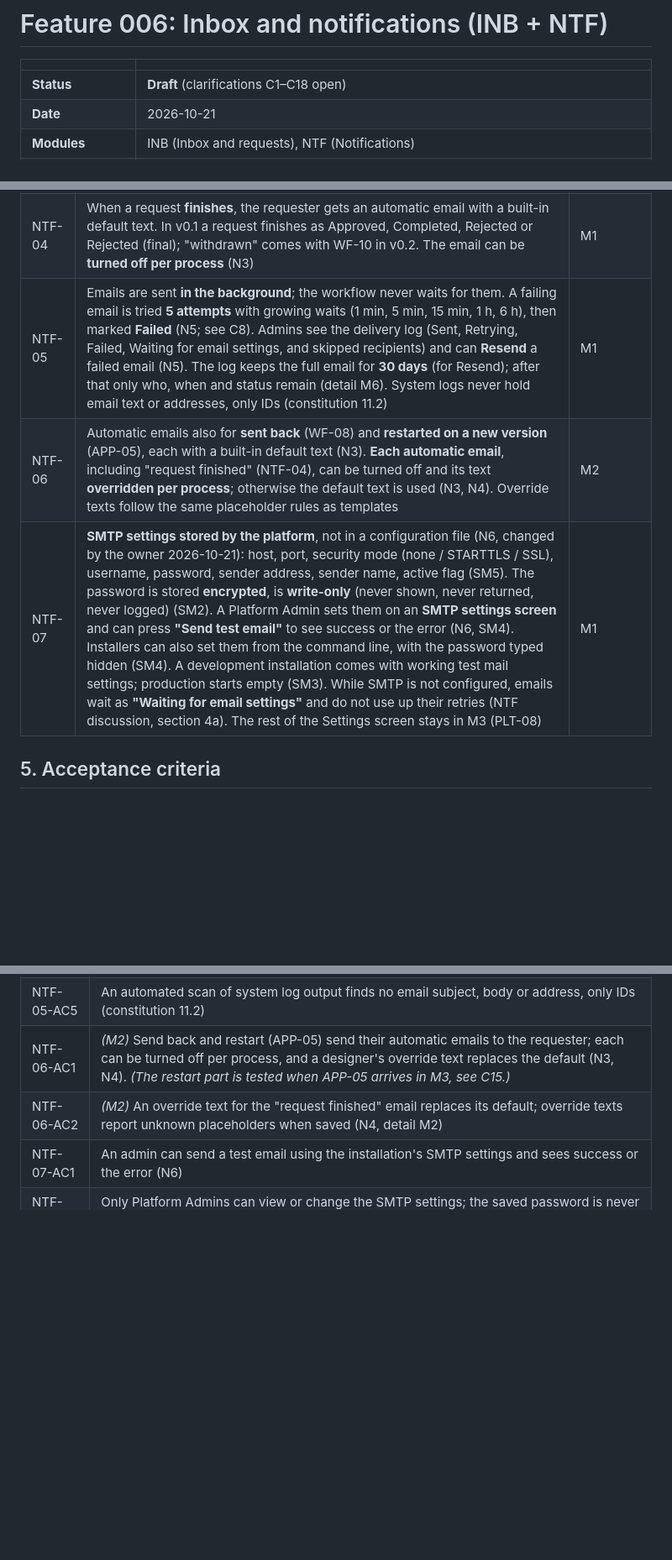
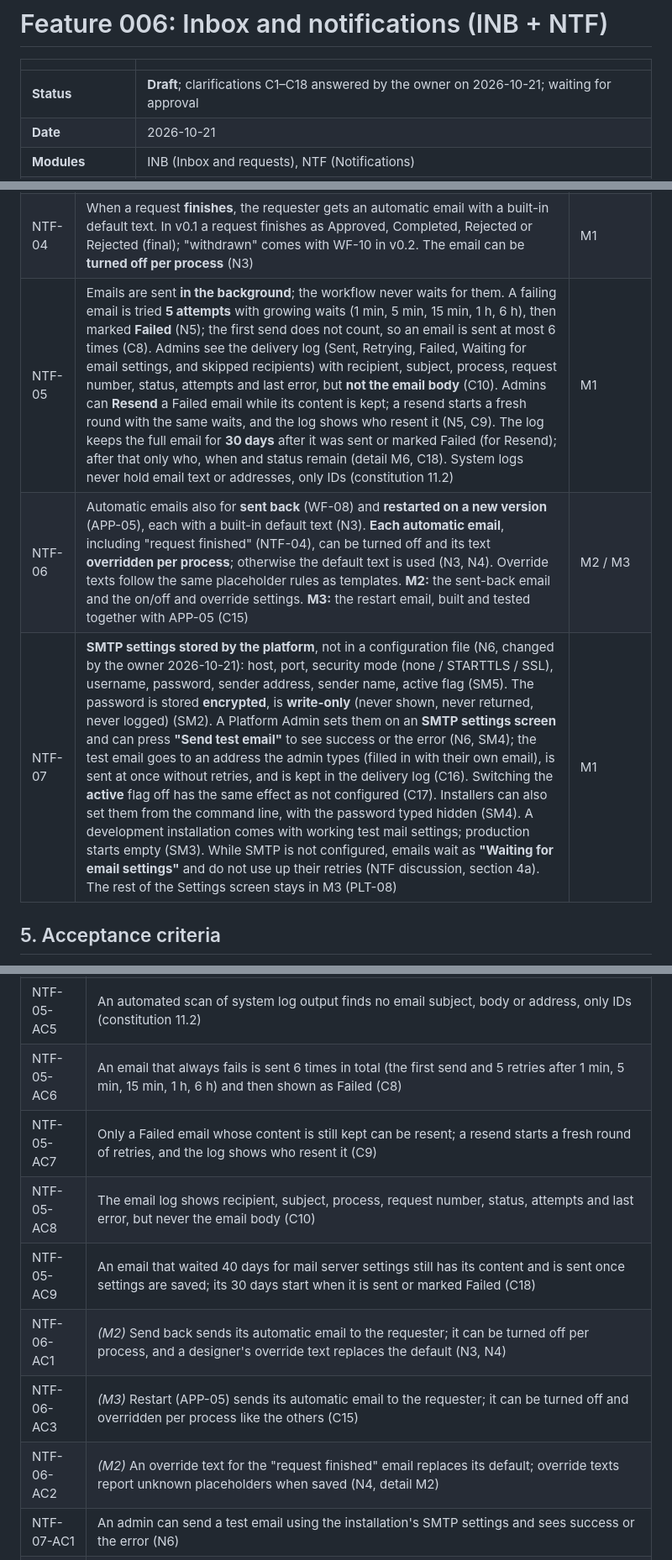
Before and after one commit to mohshacopilot/flowza, a Markdown page: specs/006-inbox-notifications/spec.md, 3 parts joined by grey strips. Shown at 84% size. Rendered like a GitHub page; blank space fills up the shorter version.

```diff
--- a/specs/006-inbox-notifications/spec.md
+++ b/specs/006-inbox-notifications/spec.md
@@ -2,7 +2,7 @@
 
 | | |
 |---|---|
-| **Status** | **Draft** (clarifications C1–C18 open) |
+| **Status** | **Draft**; clarifications C1–C18 answered by the owner on 2026-10-21; waiting for approval |
 | **Date** | 2026-10-21 |
 | **Modules** | INB (Inbox and requests), NTF (Notifications) |
 | **Scope IDs** | INB-01 to INB-05, INB-07, NTF-01, NTF-02, NTF-04 to NTF-07 ([v0.1 scope](../v0.1-scope.md)); INB-06 and NTF-03 stay in v0.2 |
@@ -134,7 +134,7 @@ As a requester, I am told when my request is sent back to me or restarted on a n
 | NTF-04 | When a request **finishes**, the requester gets an automatic email with a built-in default text. In v0.1 a request finishes as Approved, Completed, Rejected or Rejected (final); "withdrawn" comes with WF-10 in v0.2. The email can be **turned off per process** (N3) | M1 |
-| NTF-05 | Emails are sent **in the background**; the workflow never waits for them. A failing email is tried **5 attempts** with growing waits (1 min, 5 min, 15 min, 1 h, 6 h), then marked **Failed** (N5; see C8). Admins see the delivery log (Sent, Retrying, Failed, Waiting for email settings, and skipped recipients) and can **Resend** a failed email (N5). The log keeps the full email for **30 days** (for Resend); after that only who, when and status remain (detail M6). System logs never hold email text or addresses, only IDs (constitution 11.2) | M1 |
-| NTF-06 | Automatic emails also for **sent back** (WF-08) and **restarted on a new version** (APP-05), each with a built-in default text (N3). **Each automatic email**, including "request finished" (NTF-04), can be turned off and its text **overridden per process**; otherwise the default text is used (N3, N4). Override texts follow the same placeholder rules as templates | M2 |
-| NTF-07 | **SMTP settings stored by the platform**, not in a configuration file (N6, changed by the owner 2026-10-21): host, port, security mode (none / STARTTLS / SSL), username, password, sender address, sender name, active flag (SM5). The password is stored **encrypted**, is **write-only** (never shown, never returned, never logged) (SM2). A Platform Admin sets them on an **SMTP settings screen** and can press **"Send test email"** to see success or the error (N6, SM4). Installers can also set them from the command line, with the password typed hidden (SM4). A development installation comes with working test mail settings; production starts empty (SM3). While SMTP is not configured, emails wait as **"Waiting for email settings"** and do not use up their retries (NTF discussion, section 4a). The rest of the Settings screen stays in M3 (PLT-08) | M1 |
+| NTF-05 | Emails are sent **in the background**; the workflow never waits for them. A failing email is tried **5 attempts** with growing waits (1 min, 5 min, 15 min, 1 h, 6 h), then marked **Failed** (N5); the first send does not count, so an email is sent at most 6 times (C8). Admins see the delivery log (Sent, Retrying, Failed, Waiting for email settings, and skipped recipients) with recipient, subject, process, request number, status, attempts and last error, but **not the email body** (C10). Admins can **Resend** a Failed email while its content is kept; a resend starts a fresh round with the same waits, and the log shows who resent it (N5, C9). The log keeps the full email for **30 days** after it was sent or marked Failed (for Resend); after that only who, when and status remain (detail M6, C18). System logs never hold email text or addresses, only IDs (constitution 11.2) | M1 |
+| NTF-06 | Automatic emails also for **sent back** (WF-08) and **restarted on a new version** (APP-05), each with a built-in default text (N3). **Each automatic email**, including "request finished" (NTF-04), can be turned off and its text **overridden per process**; otherwise the default text is used (N3, N4). Override texts follow the same placeholder rules as templates. **M2:** the sent-back email and the on/off and override settings. **M3:** the restart email, built and tested together with APP-05 (C15) | M2 / M3 |
+| NTF-07 | **SMTP settings stored by the platform**, not in a configuration file (N6, changed by the owner 2026-10-21): host, port, security mode (none / STARTTLS / SSL), username, password, sender address, sender name, active flag (SM5). The password is stored **encrypted**, is **write-only** (never shown, never returned, never logged) (SM2). A Platform Admin sets them on an **SMTP settings screen** and can press **"Send test email"** to see success or the error (N6, SM4); the test email goes to an address the admin types (filled in with their own email), is sent at once without retries, and is kept in the delivery log (C16). Switching the **active** flag off has the same effect as not configured (C17). Installers can also set them from the command line, with the password typed hidden (SM4). A development installation comes with working test mail settings; production starts empty (SM3). While SMTP is not configured, emails wait as **"Waiting for email settings"** and do not use up their retries (NTF discussion, section 4a). The rest of the Settings screen stays in M3 (PLT-08) | M1 |
 
 ## 5. Acceptance criteria
 Every criterion gets at least one automated test whose name contains its ID (constitution 1.4), unless marked *manual*.
@@ -179,7 +190,12 @@ Every criterion gets at least one automated test whose name contains its ID (con
 | NTF-05-AC3 | After 30 days the delivery log no longer holds the email body (detail M6) |
 | NTF-05-AC4 | Only Platform Admins can open the email log; it shows each email's status |
 | NTF-05-AC5 | An automated scan of system log output finds no email subject, body or address, only IDs (constitution 11.2) |
-| NTF-06-AC1 | *(M2)* Send back and restart (APP-05) send their automatic emails to the requester; each can be turned off per process, and a designer's override text replaces the default (N3, N4). *(The restart part is tested when APP-05 arrives in M3, see C15.)* |
+| NTF-05-AC6 | An email that always fails is sent 6 times in total (the first send and 5 retries after 1 min, 5 min, 15 min, 1 h, 6 h) and then shown as Failed (C8) |
+| NTF-05-AC7 | Only a Failed email whose content is still kept can be resent; a resend starts a fresh round of retries, and the log shows who resent it (C9) |
+| NTF-05-AC8 | The email log shows recipient, subject, process, request number, status, attempts and last error, but never the email body (C10) |
+| NTF-05-AC9 | An email that waited 40 days for mail server settings still has its content and is sent once settings are saved; its 30 days start when it is sent or marked Failed (C18) |
+| NTF-06-AC1 | *(M2)* Send back sends its automatic email to the requester; it can be turned off per process, and a designer's override text replaces the default (N3, N4) |
+| NTF-06-AC3 | *(M3)* Restart (APP-05) sends its automatic email to the requester; it can be turned off and overridden per process like the others (C15) |
 | NTF-06-AC2 | *(M2)* An override text for the "request finished" email replaces its default; override texts report unknown placeholders when saved (N4, detail M2) |
 | NTF-07-AC1 | An admin can send a test email using the installation's SMTP settings and sees success or the error (N6) |
 | NTF-07-AC2 | Only Platform Admins can view or change the SMTP settings; the saved password is never returned, shown or logged (SM2) |
```
Also changed, not shown: other parts of specs/006-inbox-notifications/spec.md (+46 -34 lines).
